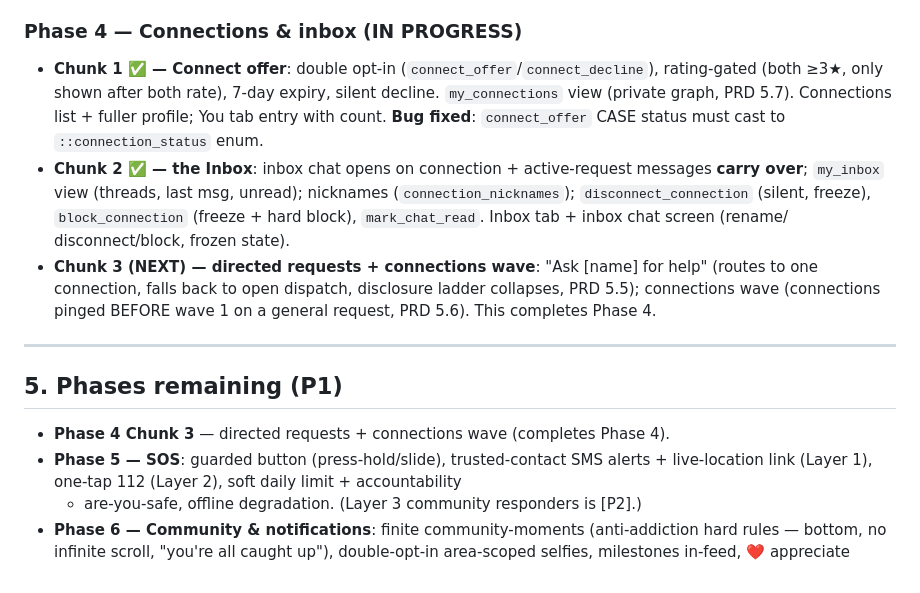
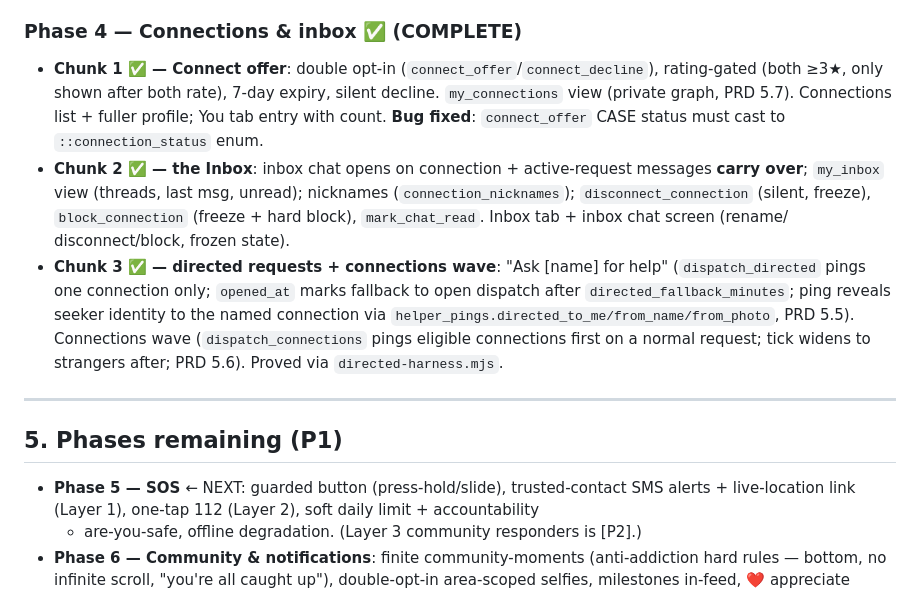
Before and after one commit to Sapiensclub/App, a Markdown page: context.md, the part around the change. Rendered like a GitHub page.

Commit message:
Update context.md: Phase 4 complete, Phase 5 next

```diff
--- a/context.md
+++ b/context.md
@@ -142,7 +142,7 @@ profile, trusted-contacts editor).
   month, ranked by uniques (not raw count). Global (area filters need stored user area —
   later). Screen from You tab.
 
-### Phase 4 — Connections & inbox (IN PROGRESS)
+### Phase 4 — Connections & inbox ✅ (COMPLETE)
 - **Chunk 1 ✅ — Connect offer**: double opt-in (`connect_offer`/`connect_decline`),
   rating-gated (both ≥3★, only shown after both rate), 7-day expiry, silent decline.
   `my_connections` view (private graph, PRD 5.7). Connections list + fuller profile;
@@ -153,17 +153,18 @@ profile, trusted-contacts editor).
   (`connection_nicknames`); `disconnect_connection` (silent, freeze), `block_connection`
   (freeze + hard block), `mark_chat_read`. Inbox tab + inbox chat screen (rename/
   disconnect/block, frozen state).
-- **Chunk 3 (NEXT) — directed requests + connections wave**: "Ask [name] for help"
-  (routes to one connection, falls back to open dispatch, disclosure ladder collapses,
-  PRD 5.5); connections wave (connections pinged BEFORE wave 1 on a general request,
-  PRD 5.6). This completes Phase 4.
+- **Chunk 3 ✅ — directed requests + connections wave**: "Ask [name] for help"
+  (`dispatch_directed` pings one connection only; `opened_at` marks fallback to open
+  dispatch after `directed_fallback_minutes`; ping reveals seeker identity to the named
+  connection via `helper_pings.directed_to_me/from_name/from_photo`, PRD 5.5). Connections
+  wave (`dispatch_connections` pings eligible connections first on a normal request; tick
+  widens to strangers after; PRD 5.6). Proved via `directed-harness.mjs`.
 
 ---
 
 ## 5. Phases remaining (P1)
 
-- **Phase 4 Chunk 3** — directed requests + connections wave (completes Phase 4).
-- **Phase 5 — SOS**: guarded button (press-hold/slide), trusted-contact SMS alerts +
+- **Phase 5 — SOS** ← NEXT: guarded button (press-hold/slide), trusted-contact SMS alerts +
   live-location link (Layer 1), one-tap 112 (Layer 2), soft daily limit + accountability
   + are-you-safe, offline degradation. (Layer 3 community responders is [P2].)
 - **Phase 6 — Community & notifications**: finite community-moments (anti-addiction hard
```
